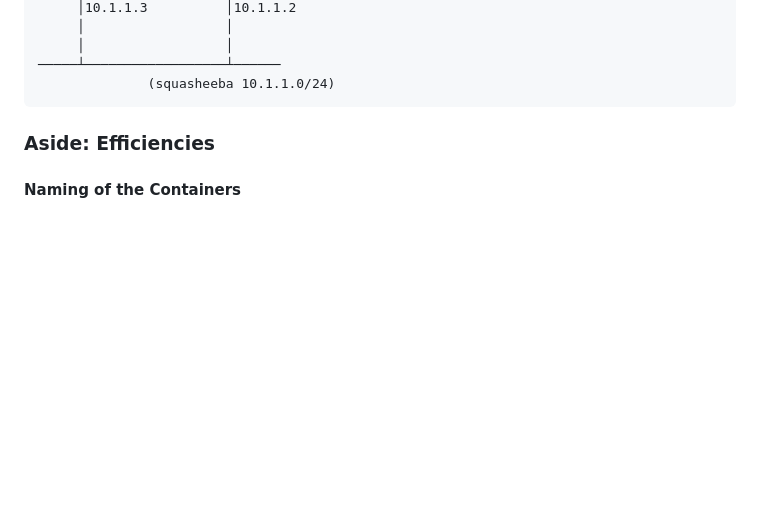
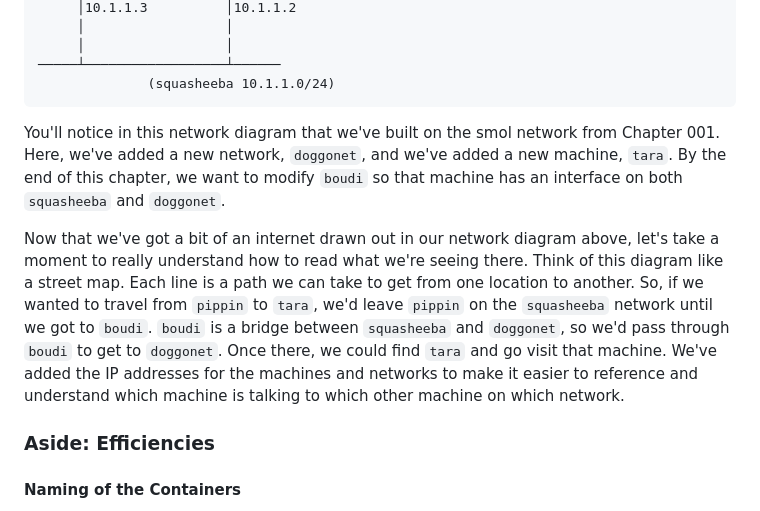
Before and after one commit to build-your-own-internet/byoi, a Markdown page: chapters/002-smol-internet/README.md, the part around the change. GitHub-like rendering; blank space fills up the shorter version.

````diff
--- a/chapters/002-smol-internet/README.md
+++ b/chapters/002-smol-internet/README.md
@@ -23,6 +23,10 @@ Here's what we expect our internet to look like by the end of this chapter:
 ─────┴──────────────────┴──────
               (squasheeba 10.1.1.0/24)
 ```
+
+You'll notice in this network diagram that we've built on the smol network from Chapter 001. Here, we've added a new network, `doggonet`, and we've added a new machine, `tara`. By the end of this chapter, we want to modify `boudi` so that machine has an interface on both `squasheeba` and `doggonet`.
+
+Now that we've got a bit of an internet drawn out in our network diagram above, let's take a moment to really understand how to read what we're seeing there. Think of this diagram like a street map. Each line is a path we can take to get from one location to another. So, if we wanted to travel from `pippin` to `tara`, we'd leave `pippin` on the `squasheeba` network until we got to `boudi`. `boudi` is a bridge between `squasheeba` and `doggonet`, so we'd pass through `boudi` to get to `doggonet`. Once there, we could find `tara` and go visit that machine. We've added the IP addresses for the machines and networks to make it easier to reference and understand which machine is talking to which other machine on which network.
 
 ### Aside: Efficiencies
 
````
Also changed, not shown: chapters/001-getting-started/README.md (+2 -0 lines), chapters/004-lrg-internetwork/README.md (+20 -0 lines).
